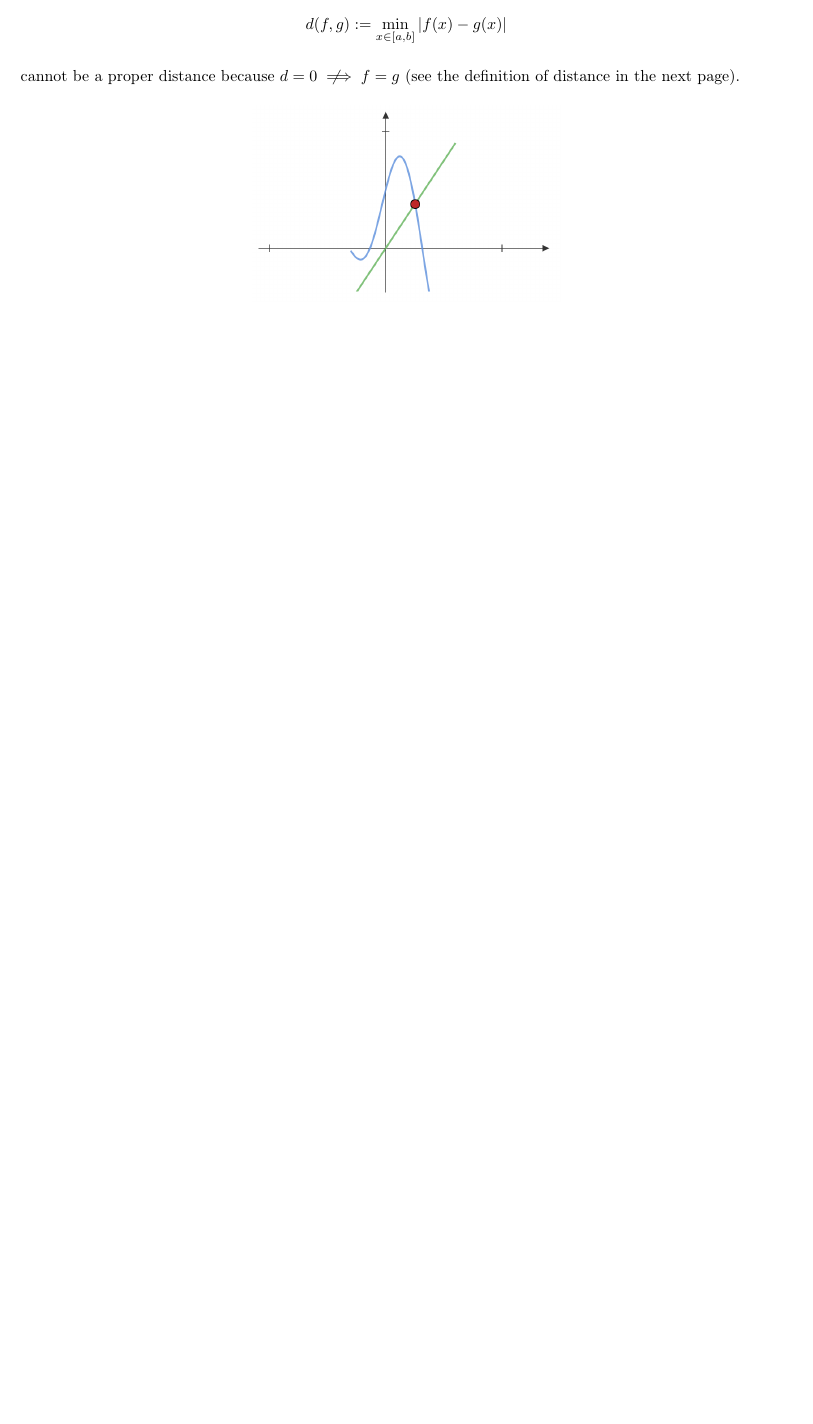
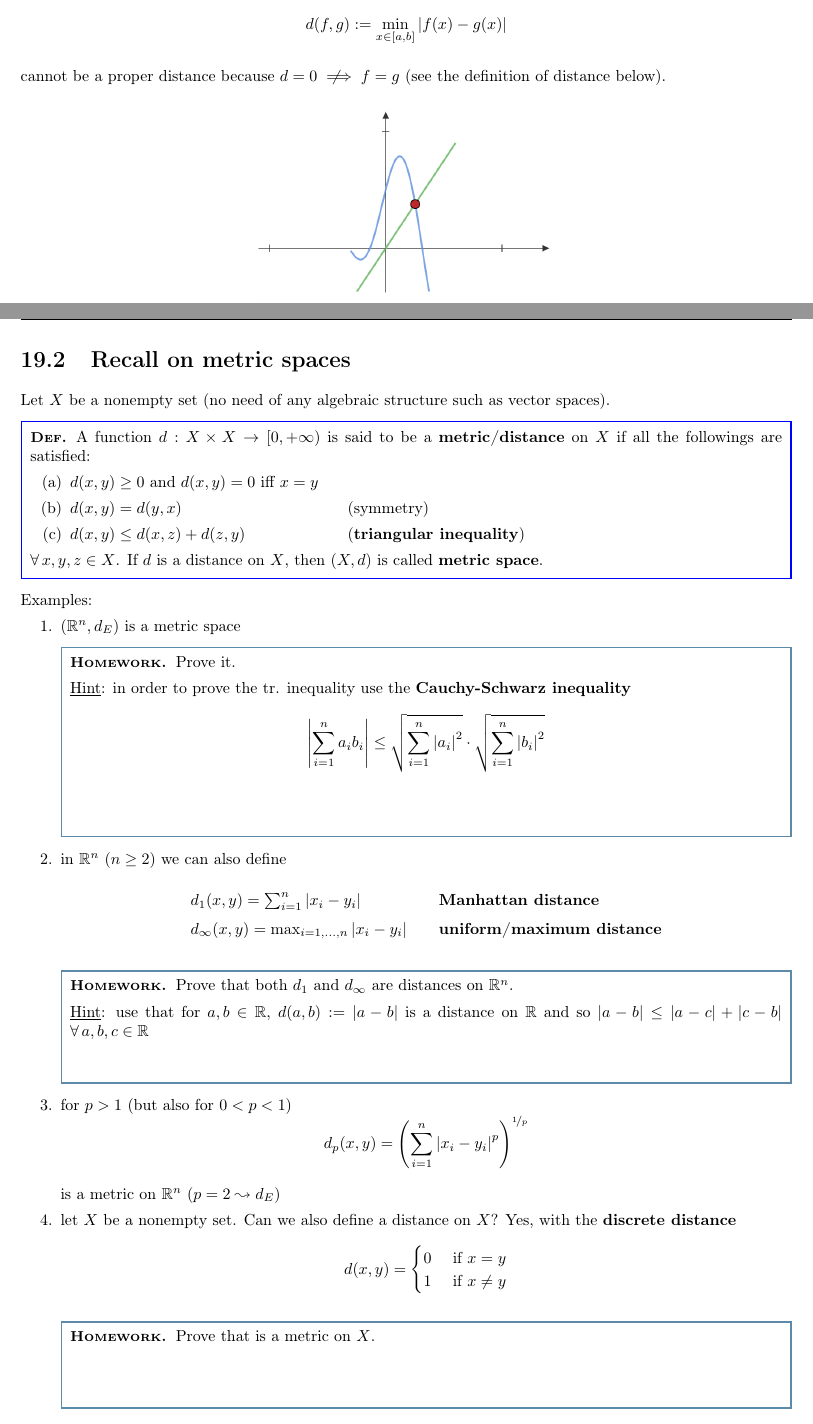
Before and after one commit to BonfaTex/My-RFA-23, a LaTeX thesis (main.tex, which reads esercitazioni/eser1.tex): part of page 53 of 72 before the commit and two parts of pages 53 and 54 of 76 after it, the two joined at a grey line, cut so that both start at the same text, the shorter picture padded with empty space. Compiled offline with pdfLaTeX.

Commit message:
es1,parte1

```diff
--- a/esercitazioni/eser1.tex
+++ b/esercitazioni/eser1.tex
@@ -28,8 +28,82 @@ Given $f,g\in\Cc^0\td{[a,b]}$, i.e. $f,g:[a,b]\to\RR$ continuous, the distance
     d(f,g):=\min_{x\in[a,b]} \abs{f(x)-g(x)}
 \end{equation*}
 
-cannot be a proper distance because $d=0 \notimplies f=g$ (see the definition of distance in the next page).
+cannot be a proper distance because $d=0 \notimplies f=g$ (see the definition of distance below).
 
 \fg{0.4}{screen1809}
 
 % section recall_on_rr^n_c_ (end)
+
+\newpage
+
+\section{Recall on metric spaces} % (fold)
+\label{sec:recall_on_metric_spaces}
+
+Let $X$ be a nonempty set (no need of any algebraic structure such as vector spaces).
+
+\begin{defn}
+A function $d:X\times X\to[0,+\infty)$ is said to be a \textbf{metric/distance} on $X$ if all the followings are satisfied:
+\begin{enumerate}[(a)]
+    \item {\makebox[6cm]{$d(x,y)\geq 0$ and $d(x,y)=0$ iff $x=y$\hfill}}
+    \item {\makebox[6cm]{$d(x,y)=d(y,x)$\hfill} (symmetry)}
+    \item {\makebox[6cm]{$d(x,y)\leq d(x,z)+d(z,y)$\hfill} (\textbf{triangular inequality})}
+\end{enumerate}
+$\forall x,y,z\in X$. If $d$ is a distance on $X$, then $(X,d)$ is called \textbf{metric space}.
+\end{defn}
+
+Examples:
+\begin{enumerate}
+    \item $\left( \RR^n,d_E \right)$ is a metric space
+
+    \begin{home}
+    Prove it.
+
+    \underline{Hint}: in order to prove the tr. inequality use the \textbf{Cauchy-Schwarz inequality}
+    \begin{equation*}
+        \abs{\sum^{n}_{i=1}a_ib_i}\leq\sqrt{\sum^{n}_{i=1}\abs{a_i}^2 } \cdot \sqrt{\sum^{n}_{i=1}\abs{b_i}^2 }
+    \end{equation*}
+    \newline
+    \newline
+    \end{home}
+
+    \item in $\RR^n$ ($n\geq 2$) we can also define
+    \begin{equation*}
+    {\renewcommand*{\arraystretch}{1.5}
+    \begin{array}{ll}
+    d_1(x,y)=\sum^{n}_{i=1}\abs{x_i-y_i} &\quad\textbf{Manhattan distance} \\
+    d_\infty(x,y)=\max_{i=1,...,n} \abs{x_i-y_i} &\quad\textbf{uniform/maximum distance}
+    \end{array}}
+    \end{equation*}
+
+    \begin{home}
+    Prove that both $d_1$ and $d_\infty$ are distances on $\RR^n$.
+
+    \underline{Hint}: use that for $a,b\in\RR$, $d(a,b):=|a-b|$ is a distance on $\RR$ and so $|a-b|\leq|a-c|+|c-b|$ $\forall a,b,c\in\RR$
+    \newline
+    \newline
+    \end{home}
+
+    \item for $p>1$ (but also for $0<p<1$)
+    \begin{equation*}
+        d_p(x,y)=\left(\sum^{n}_{i=1} \abs{x_i-y_i}^p  \right)^{\nicefrac{1}{p}}
+    \end{equation*}
+
+    is a metric on $\RR^n$ ($p=2\leadsto d_E$)
+
+    \item let $X$ be a nonempty set. Can we also define a distance on $X$? Yes, with the \textbf{discrete distance}
+    \begin{equation*}
+        d(x,y)=\begin{cases}
+            0 &\text{ if }x=y\\
+            1 &\text{ if }x\neq y
+        \end{cases}
+    \end{equation*}
+
+    \begin{home}
+    Prove that is a metric on $X$.
+    \newline
+    \newline
+    \newline
+    \end{home}
+\end{enumerate}
+
+\newpage
```
Also changed, not shown: images/fig191.png (added), images/fig192.png (added), images/fig193.png (added), images/fig194.png (added), images/fig195.png (added), images/fig196.png (added), main.pdf, teoria/cap10.tex (line endings or trailing spaces), esercitazioni/eser1.tex (71 more changed lines).
